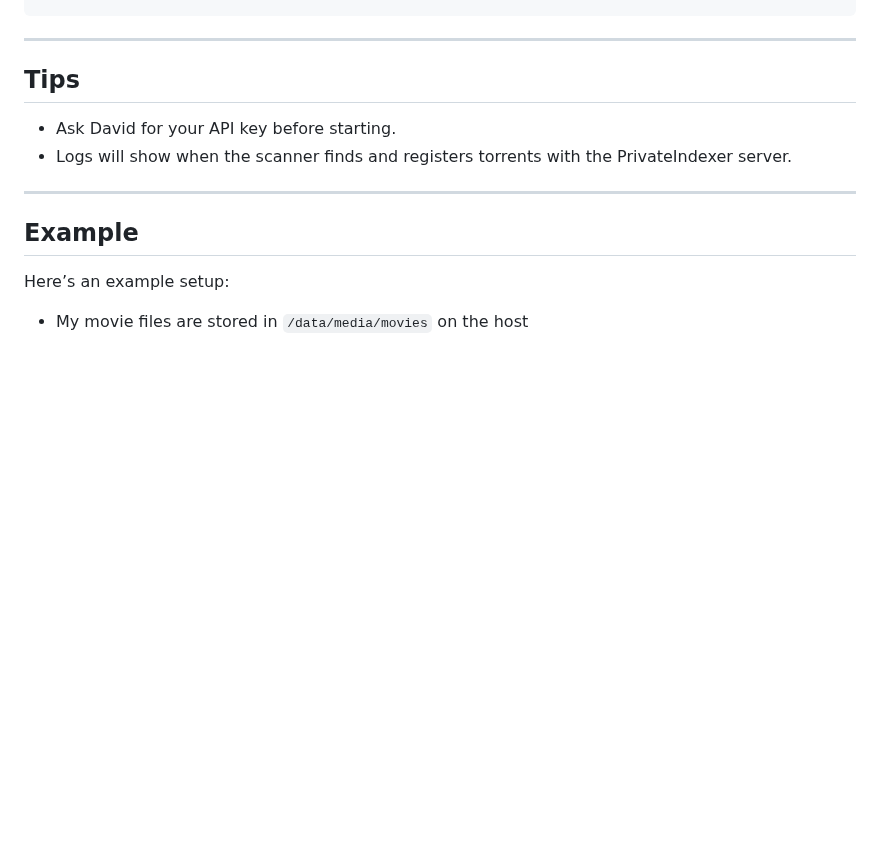
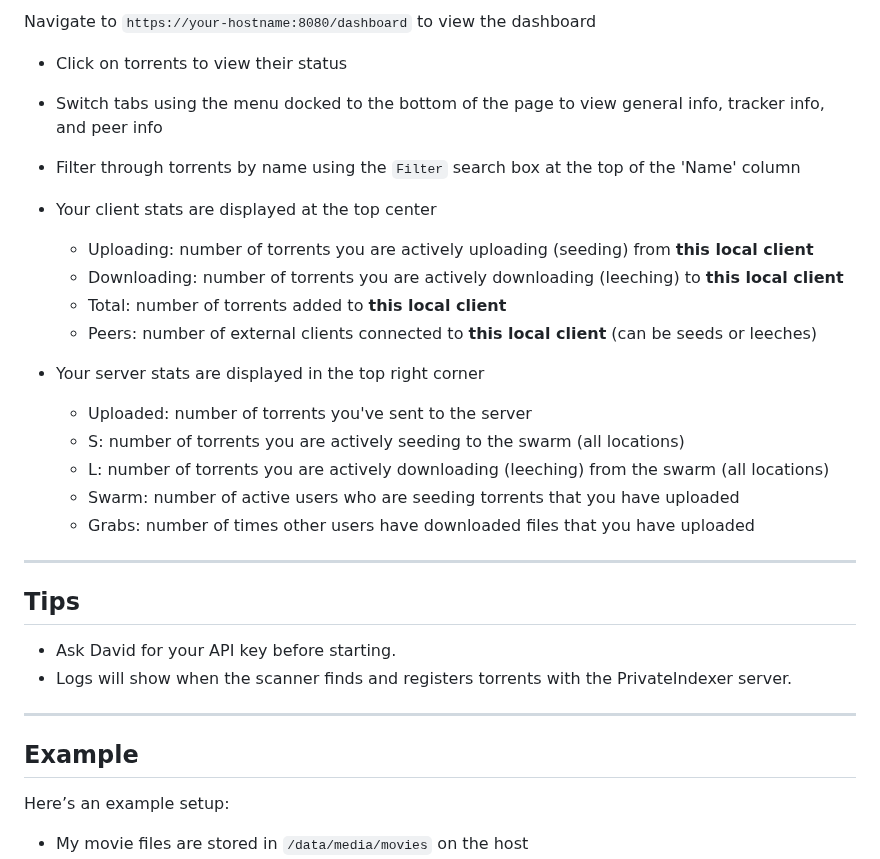
Before and after one commit to HumeHouse/privateindexer-client, a Markdown page: README.md, the part around one of its changes. Drawn GitHub-style; blank space fills up the shorter version.

```diff
--- a/README.md
+++ b/README.md
@@ -73,3 +110,21 @@ docker logs -f privateindexer-client
+Navigate to `https://your-hostname:8080/dashboard` to view the dashboard
+
+- Click on torrents to view their status
+- Switch tabs using the menu docked to the bottom of the page to view general info, tracker info, and peer info
+- Filter through torrents by name using the `Filter` search box at the top of the 'Name' column
+
+- Your client stats are displayed at the top center
+    - Uploading: number of torrents you are actively uploading (seeding) from **this local client**
+    - Downloading: number of torrents you are actively downloading (leeching) to  **this local client**
+    - Total: number of torrents added to **this local client**
+    - Peers: number of external clients connected to **this local client** (can be seeds or leeches)
+
+- Your server stats are displayed in the top right corner
+    - Uploaded: number of torrents you've sent to the server
+    - S: number of torrents you are actively seeding to the swarm (all locations)
+    - L: number of torrents you are actively downloading (leeching) from the swarm  (all locations)
+    - Swarm: number of active users who are seeding torrents that you have uploaded
+    - Grabs: number of times other users have downloaded files that you have uploaded
 
 ---
 
```
Also changed, not shown: other parts of README.md (+38 -1 lines).
